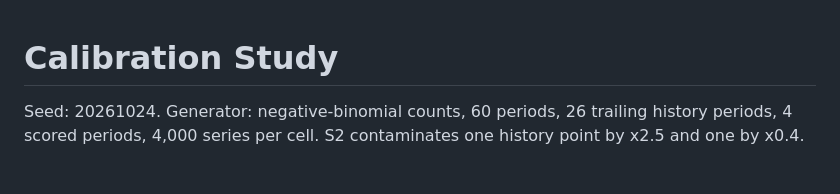
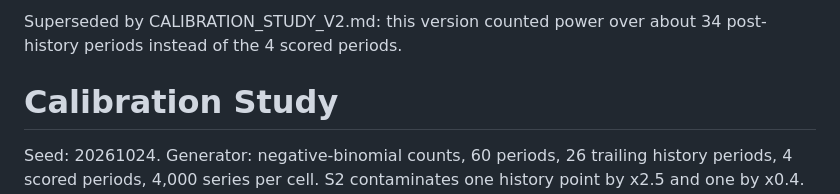
Before and after one commit to Swathi-Chippa/Data-Scientist-Agent, a Markdown page: Agent/docs_an1/CALIBRATION_STUDY.md, the part around the change. Drawn GitHub-style; blank space fills up the shorter version.

```diff
--- a/Agent/docs_an1/CALIBRATION_STUDY.md
+++ b/Agent/docs_an1/CALIBRATION_STUDY.md
@@ -1,3 +1,5 @@
+Superseded by CALIBRATION_STUDY_V2.md: this version counted power over about 34 post-history periods instead of the 4 scored periods.
+
 # Calibration Study
 
 Seed: 20261024. Generator: negative-binomial counts, 60 periods, 26 trailing history periods, 4 scored periods, 4,000 series per cell. S2 contaminates one history point by x2.5 and one by x0.4. S3 shifts the four scored periods to 75% of the mean.
```
Also changed, not shown: Agent/docs_an1/DESIGN_DETAIL_v2.md (+5 -4 lines).
